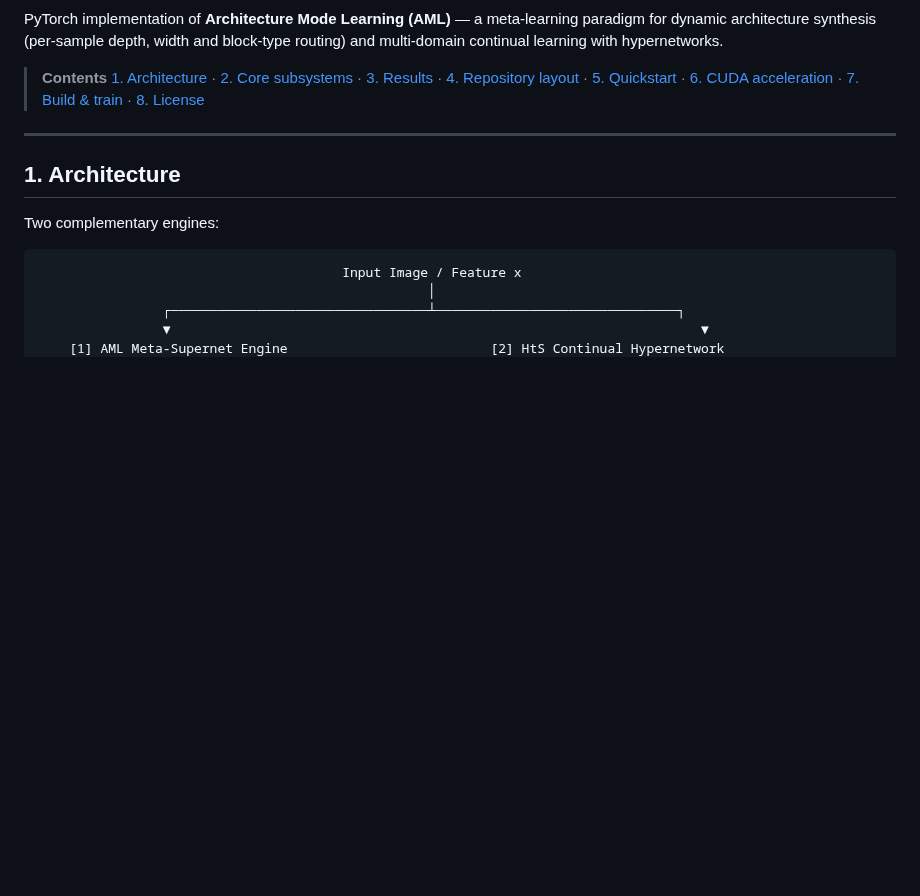
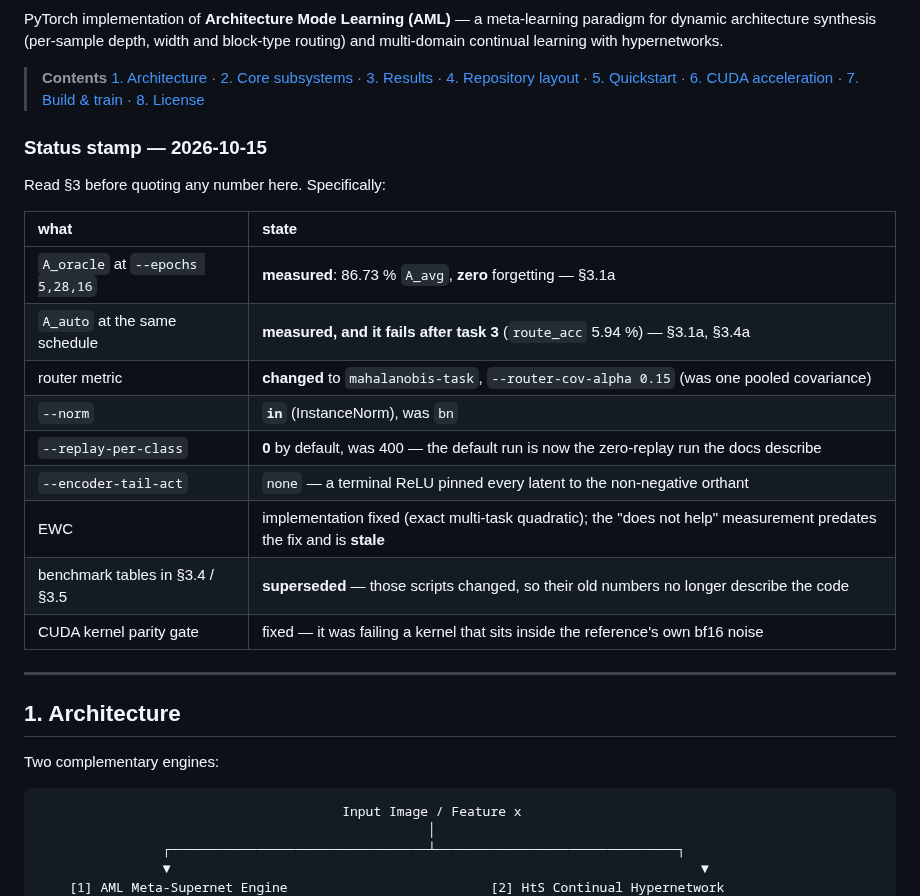
Before and after one commit to AustraliaSilver/AML, a Markdown page: README.md, the part around the change. Drawn GitHub-style; blank space fills up the shorter version.

Commit message:
README: status stamp so no stale number can be quoted without context

```diff
--- a/README.md
+++ b/README.md
@@ -14,6 +14,22 @@ multi-domain continual learning with hypernetworks.
 > [3. Results](#3-results) · [4. Repository layout](#4-repository-layout) ·
 > [5. Quickstart](#5-quickstart) · [6. CUDA acceleration](#6-native-cuda-acceleration--microbenchmarks) ·
 > [7. Build & train](#7-build-installation--training) · [8. License](#8-license)
+
+### Status stamp — 2026-10-15
+
+Read §3 before quoting any number here. Specifically:
+
+| what | state |
+| :-- | :-- |
+| `A_oracle` at `--epochs 5,28,16` | **measured**: 86.73 % `A_avg`, **zero** forgetting — §3.1a |
+| `A_auto` at the same schedule | **measured, and it fails after task 3** (`route_acc` 5.94 %) — §3.1a, §3.4a |
+| router metric | **changed** to `mahalanobis-task`, `--router-cov-alpha 0.15` (was one pooled covariance) |
+| `--norm` | **`in`** (InstanceNorm), was `bn` |
+| `--replay-per-class` | **0** by default, was 400 — the default run is now the zero-replay run the docs describe |
+| `--encoder-tail-act` | `none` — a terminal ReLU pinned every latent to the non-negative orthant |
+| EWC | implementation fixed (exact multi-task quadratic); the "does not help" measurement predates the fix and is **stale** |
+| benchmark tables in §3.4 / §3.5 | **superseded** — those scripts changed, so their old numbers no longer describe the code |
+| CUDA kernel parity gate | fixed — it was failing a kernel that sits inside the reference's own bf16 noise |
 
 ---
 
```
